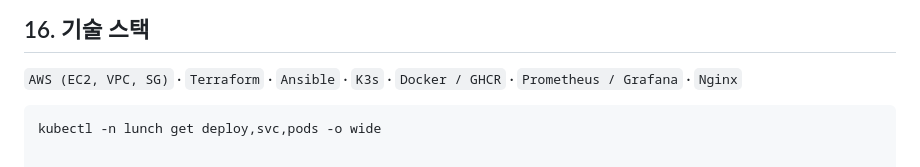
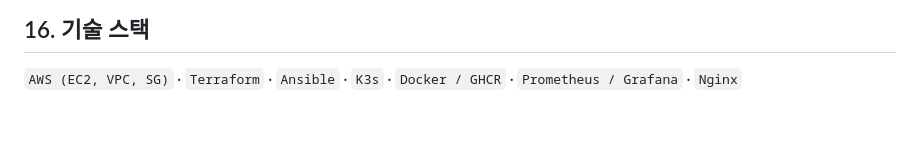
Before and after one commit to ha0-lee/Hello_KT, a Markdown page: README.md, the part around one of its changes. Rendered like a GitHub page; blank space fills up the shorter version.

````diff
--- a/README.md
+++ b/README.md
@@ -561,6 +561,3 @@ Ingress Controller 없이도 Reverse Proxy 구조로 외부 접속을 구현하
 ## 16. 기술 스택
 
 `AWS (EC2, VPC, SG)` · `Terraform` · `Ansible` · `K3s` · `Docker / GHCR` · `Prometheus / Grafana` · `Nginx`
-
-  ```bash
-  kubectl -n lunch get deploy,svc,pods -o wide
````
Also changed, not shown: other parts of README.md (+2 -2 lines).
